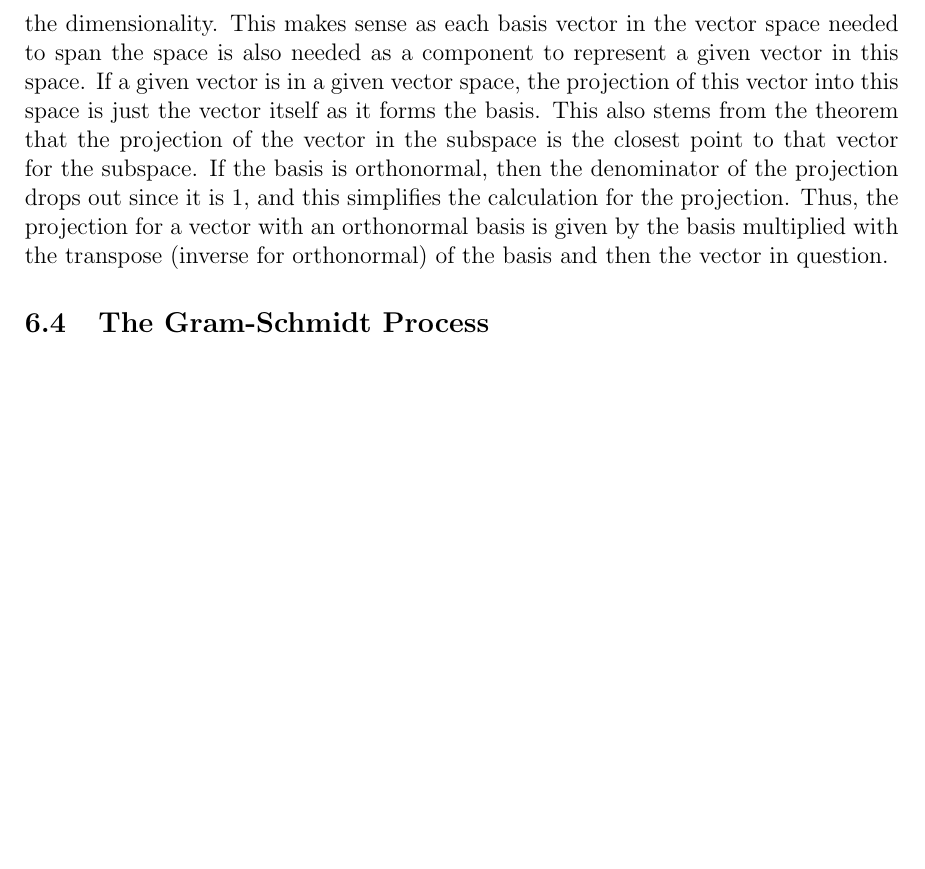
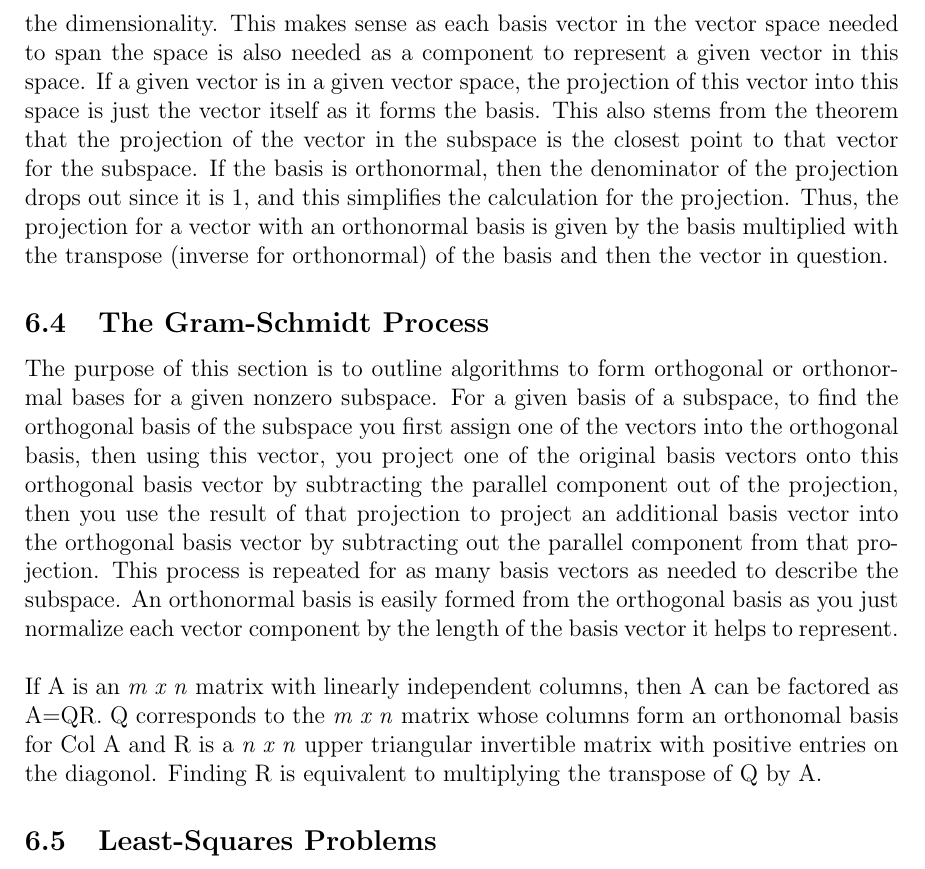
Before and after one commit to samuel-cowin/ECE269, a LaTeX document (CH6/ch6.tex): part of page 3 of 3, cut so that both start at the same text, the shorter picture padded with empty space. Compiled offline with pdfLaTeX.

Commit message:
Finished 6.4

```diff
--- a/CH6/ch6.tex
+++ b/CH6/ch6.tex
@@ -64,6 +64,15 @@ stems from the theorem that the projection of the vector in the subspace is the
 of the projection drops out since it is 1, and this simplifies the calculation for the projection. Thus, the projection for a vector with an orthonormal basis is given by the basis
 multiplied with the transpose (inverse for orthonormal) of the basis and then the vector in question.
 \subsection{The Gram-Schmidt Process}
-
+The purpose of this section is to outline algorithms to form orthogonal or orthonormal bases for a given nonzero subspace. For a given basis of a subspace, to find the orthogonal basis
+of the subspace you first assign one of the vectors into the orthogonal basis, then using this vector, you project one of the original basis vectors onto this orthogonal basis vector
+by subtracting the parallel component out of the projection, then you use the result of that projection to project an additional basis vector into the orthogonal basis vector by
+subtracting out the parallel component from that projection. This process is repeated for as many basis vectors as needed to describe the subspace. An orthonormal basis is easily formed
+from the orthogonal basis as you just normalize each vector component by the length of the basis vector it helps to represent.
+\newline
+\newline
+If A is an \textit{m x n} matrix with linearly independent columns, then A can be factored as A=QR. Q corresponds to the \textit{m x n} matrix whose columns form an orthonomal basis for
+Col A and R is a \textit{n x n} upper triangular invertible matrix with positive entries on the diagonol. Finding R is equivalent to multiplying the transpose of Q by A.
+\subsection{Least-Squares Problems}
 
 \end{document}
```
Also changed, not shown: CH6/ch6.pdf, 4 other files.
